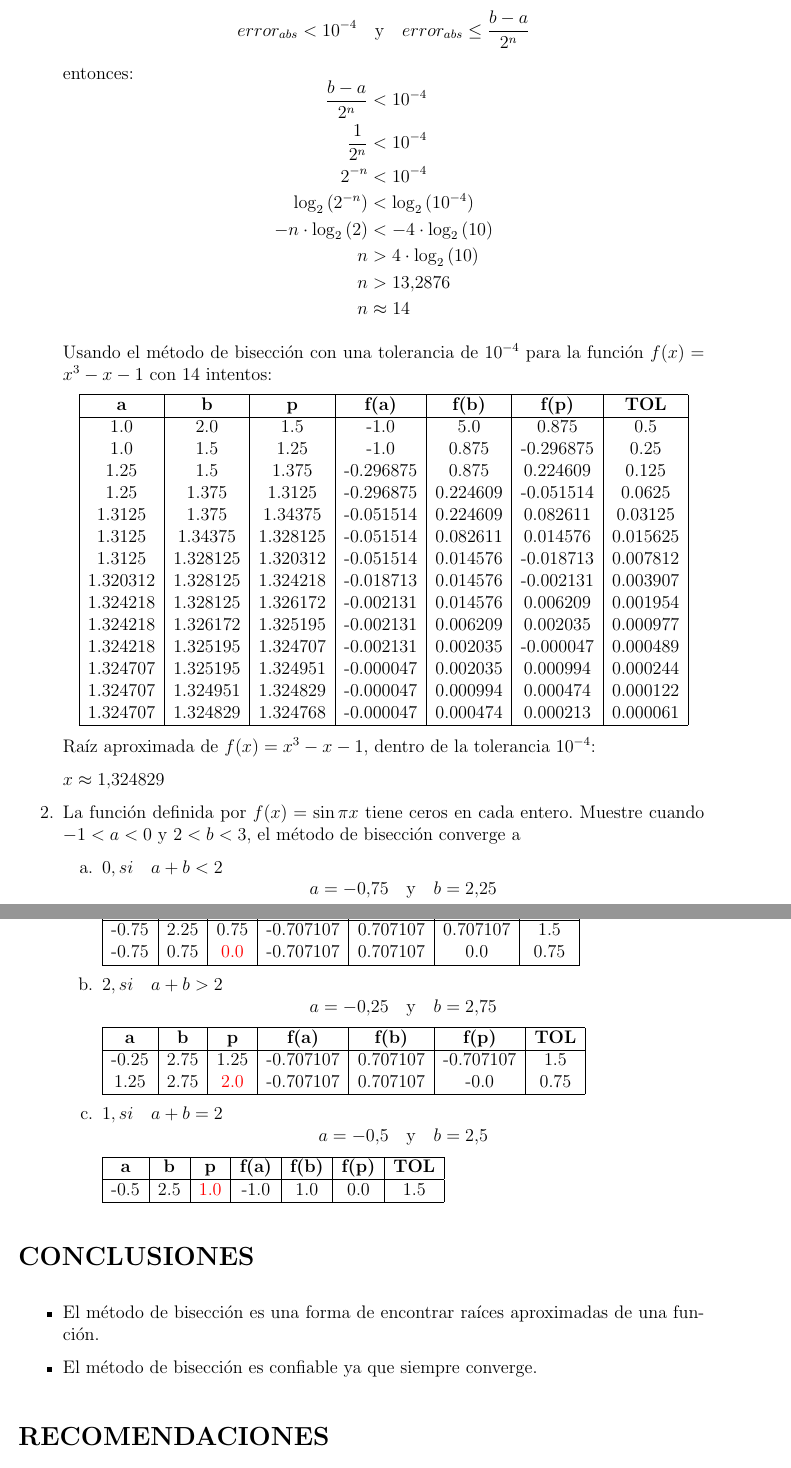
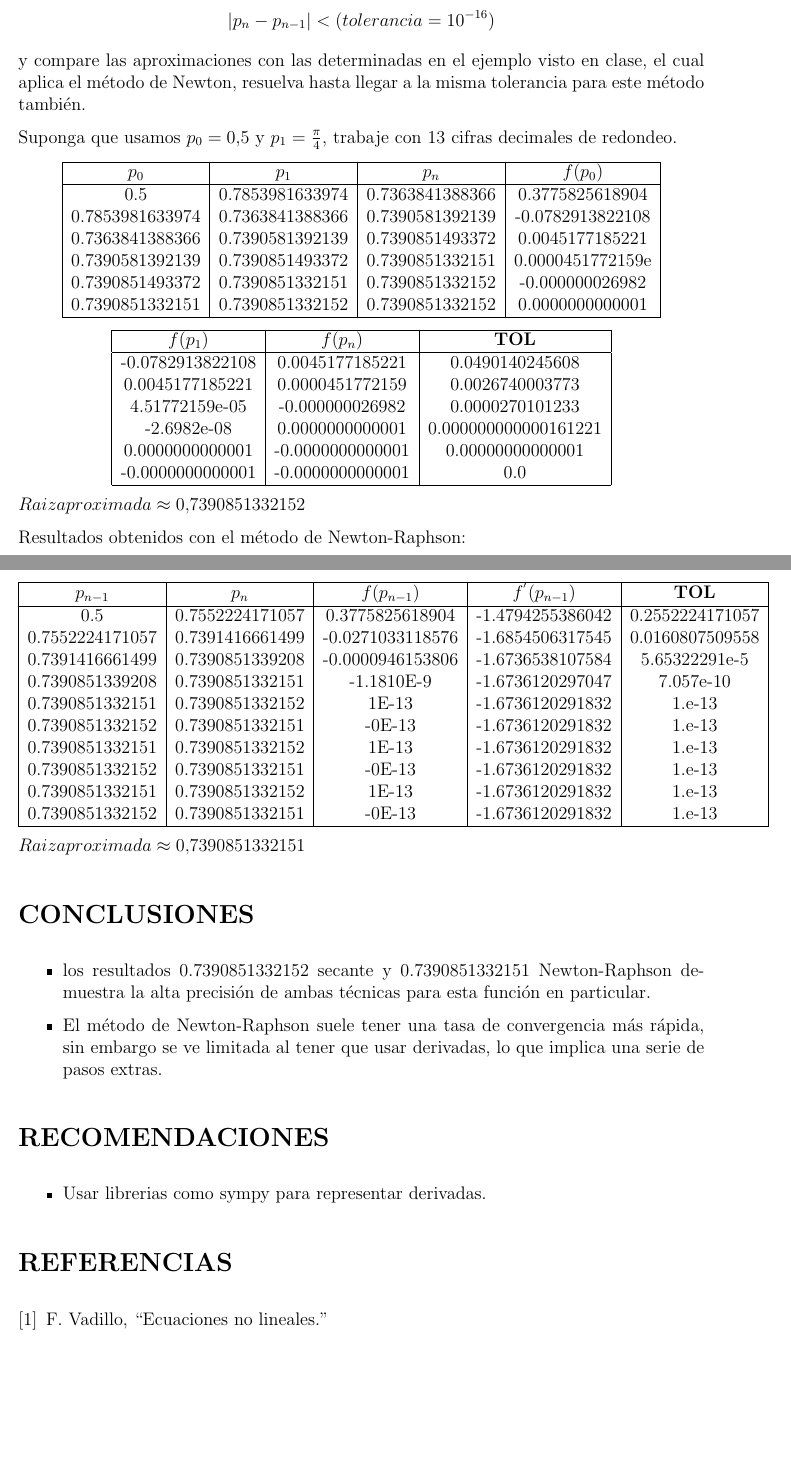
Before and after one commit to AlejandroChicaizaBMV/metodosNumericos, a LaTeX document (PlantillaDeberPrácticas_Latex/main.tex): two parts of pages 4 and 5 of 5 before the commit and two parts of pages 2 and 3 of 3 after it, joined at a grey line, cut at the place of the change, the shorter picture padded with empty space. Compiled offline with pdfLaTeX.

Commit message:
MetodosSecanteNewton

```diff
--- a/PlantillaDeberPrácticas_Latex/main.tex
+++ b/PlantillaDeberPrácticas_Latex/main.tex
@@ -100 +97,5 @@ Un intervalo \([a,b]\), la función \(f(x)\) toma valores de diferente signo en
+\[|p_n - p_{n-1}| < (tolerancia = 10^{-16})\]
+y compare las aproximaciones con las determinadas en el ejemplo visto en clase, el cual aplica el método
+de Newton, resuelva hasta llegar a la misma tolerancia para este método también.
 
+Suponga que usamos \(p_0 = 0.5 \) y \(p_1 = \frac{\pi}{4} \), trabaje con 13 cifras decimales de redondeo.
@@ -118,4 +102,12 @@ Un intervalo \([a,b]\), la función \(f(x)\) toma valores de diferente signo en
 
 \begin{center}
-        \begin{tabular}{|c|c|c|c|c|c|c|}
+\begin{tabular}{|c|c|c|c|}
 \hline
+\(p_0\) & \(p_1\) & \(p_n\) & \(f(p_0)\) \\
+\hline
+0.5 & 0.7853981633974 & 0.7363841388366 & 0.3775825618904 \\
+0.7853981633974 & 0.7363841388366 & 0.7390581392139 & -0.0782913822108 \\
+0.7363841388366 & 0.7390581392139 & 0.7390851493372 & 0.0045177185221  \\
+0.7390581392139 & 0.7390851493372 & 0.7390851332151 & 0.0000451772159e  \\
+0.7390851493372 & 0.7390851332151 & 0.7390851332152 & -0.000000026982  \\
+0.7390851332151 & 0.7390851332152 & 0.7390851332152 & 0.0000000000001 \\
@@ -135,5 +118,19 @@ Un intervalo \([a,b]\), la función \(f(x)\) toma valores de diferente signo en
 
-    \[ f(h) = 10 \left[ 0.5\pi 1^{2} - 1^{2}\arcsen{\left( \frac{h}{1} \right)} - h(1^{2} - h^{2})^{1/2} \right] - 12.4 ,\]
+\begin{center}
+    \begin{tabular}{|c|c|c|}
+    \hline
+    \(f(p_1)\) & \(f(p_n)\) & \textbf{TOL} \\
+    \hline
+    -0.0782913822108 & 0.0045177185221 & 0.0490140245608 \\
+    0.0045177185221 & 0.0000451772159 & 0.0026740003773 \\
+    4.51772159e-05 & -0.000000026982 & 0.0000270101233 \\
+    -2.6982e-08 & 0.0000000000001 & 0.000000000000161221  \\
+    0.0000000000001 & -0.0000000000001 & 0.00000000000001 \\
+    -0.0000000000001 & -0.0000000000001 & 0.0 \\
+    \hline
+    \end{tabular}
+\end{center}
+\(Raiz aproximada \approx 0.7390851332152 \)
 
-    es \(h \approx 0.734375 \, cm\)
+Resultados obtenidos con el método de Newton-Raphson:
 
@@ -152 +137,2 @@ Un intervalo \([a,b]\), la función \(f(x)\) toma valores de diferente signo en
 \begin{center}
+    \begin{tabular}{|c|c|c|c|c|}
@@ -154 +139,13 @@ Un intervalo \([a,b]\), la función \(f(x)\) toma valores de diferente signo en
     \hline
+    \(p_{n-1}\) & \(p_n\) & \(f(p_{n-1})\) & \(f^{'}(p_{n-1})\) & \textbf{TOL}  \\
+    \hline
+    0.5 & 0.7552224171057 & 0.3775825618904 & -1.4794255386042 &  0.2552224171057 \\
+    0.7552224171057 & 0.7391416661499 & -0.0271033118576 & -1.6854506317545 &  0.0160807509558 \\
+    0.7391416661499 & 0.7390851339208 & -0.0000946153806 & -1.6736538107584 &  5.65322291e-5 \\
+    0.7390851339208 & 0.7390851332151 & -1.1810E-9 & -1.6736120297047 &  7.057e-10 \\
+    0.7390851332151 & 0.7390851332152 & 1E-13 & -1.6736120291832 &  1.e-13 \\
+    0.7390851332152 & 0.7390851332151 & -0E-13 & -1.6736120291832 &  1.e-13 \\
+    0.7390851332151 & 0.7390851332152 & 1E-13 & -1.6736120291832 &  1.e-13 \\
+    0.7390851332152 & 0.7390851332151 & -0E-13 & -1.6736120291832 &  1.e-13 \\
+    0.7390851332151 & 0.7390851332152 & 1E-13 & -1.6736120291832 &  1.e-13 \\
+    0.7390851332152 & 0.7390851332151 & -0E-13 & -1.6736120291832 &  1.e-13 \\
@@ -181,90 +156,16 @@ Un intervalo \([a,b]\), la función \(f(x)\) toma valores de diferente signo en
-    \[ error_{abs} < 10^{-4}\quad \text{y} \quad error_{abs} \leq \frac{b-a}{2^{n}}\]
-    entonces:
-    \[
-        \begin{aligned}
-            \frac{b-a}{2^{n}} &< 10^{-4} \\
-            \frac{1}{2^{n}} &< 10^{-4} \\
-            2^{-n} &< 10^{-4}\\
-            \log_{2}{(2^{-n})} &<  \log_{2}{(10^{-4})}\\
-            -n \cdot \log_{2}{(2)} &< -4 \cdot \log_{2}{(10)} \\
-            n &> 4 \cdot \log_{2}{(10)} \\
-            n &> 13.2876 \\
-            n &\approx 14
-        \end{aligned}
-    \]
-
-    Usando el método de bisección con una tolerancia de \(10^{-4}\) para la función \(f(x) = x^{3} -x -1\) con 14 intentos:
-
-    \begin{center}
-        \begin{tabular}{|c|c|c|c|c|c|c|}
-        \hline
-        \textbf{a} & \textbf{b} & \textbf{p} & \textbf{f(a)}&\textbf{f(b)}&\textbf{f(p)} &  \textbf{TOL} \\ \hline
-        1.0 & 2.0 & 1.5 & -1.0 & 5.0 & 0.875 & 0.5 \\
-        1.0 & 1.5 & 1.25 & -1.0 & 0.875 & -0.296875 & 0.25 \\
-        1.25 & 1.5 & 1.375 & -0.296875 & 0.875 & 0.224609 & 0.125 \\
-        1.25 & 1.375 & 1.3125 & -0.296875 & 0.224609 & -0.051514 & 0.0625 \\
-        1.3125 & 1.375 & 1.34375 & -0.051514 & 0.224609 & 0.082611 & 0.03125 \\
-        1.3125 & 1.34375 & 1.328125 & -0.051514 & 0.082611 & 0.014576 & 0.015625 \\
-        1.3125 & 1.328125 & 1.320312 & -0.051514 & 0.014576 & -0.018713 & 0.007812 \\
-        1.320312 & 1.328125 & 1.324218 & -0.018713 & 0.014576 & -0.002131 & 0.003907 \\
-        1.324218 & 1.328125 & 1.326172 & -0.002131 & 0.014576 & 0.006209 & 0.001954 \\
-        1.324218 & 1.326172 & 1.325195 & -0.002131 & 0.006209 & 0.002035 & 0.000977 \\
-        1.324218 & 1.325195 & 1.324707 & -0.002131 & 0.002035 & -0.000047 & 0.000489 \\
-        1.324707 & 1.325195 & 1.324951 & -0.000047 & 0.002035 & 0.000994 & 0.000244 \\
-        1.324707 & 1.324951 & 1.324829 & -0.000047 & 0.000994 & 0.000474 & 0.000122 \\
-        1.324707 & 1.324829 & 1.324768 & -0.000047 & 0.000474 & 0.000213 & 0.000061 \\
-        \hline
-        \end{tabular}
-
-    \end{center}
-    Raíz aproximada de \(f(x) = x^{3} -x -1\), dentro de la tolerancia \(10^{-4}\):
-
-    \(x \approx 1.324829 \)
-
-    \item La función definida por \(f(x) = \sin{\pi} x\) tiene ceros en cada entero. Muestre cuando \(-1 < a< 0\) y \(2 < b< 3\),
-    el método de bisección converge a
-
-    \begin{enumerate}[label=\alph*.]
-        \item \(0, si \quad a+b<2\)
-        \[ a = -0.75 \quad \text{y} \quad b = 2.25 \]
-        \begin{tabular}{|c|c|c|c|c|c|c|}
-            \hline
-            \textbf{a} & \textbf{b} & \textbf{p} & \textbf{f(a)}&\textbf{f(b)}&\textbf{f(p)} &  \textbf{TOL} \\ \hline
-            -0.75 & 2.25 & 0.75 & -0.707107 & 0.707107 & 0.707107 & 1.5 \\
-            -0.75 & 0.75 & \textcolor{red}{0.0} & -0.707107 & 0.707107 & 0.0 & 0.75 \\
-            \hline
-
-        \end{tabular}
-        \item \(2, si \quad a+b>2\)
-        \[ a = -0.25\quad \text{y} \quad b = 2.75 \]
-        \begin{tabular}{|c|c|c|c|c|c|c|}
-            \hline
-            \textbf{a} & \textbf{b} & \textbf{p} & \textbf{f(a)}&\textbf{f(b)}&\textbf{f(p)} &  \textbf{TOL} \\ \hline
-            -0.25 & 2.75 & 1.25 & -0.707107 & 0.707107 & -0.707107 & 1.5 \\
-            1.25 & 2.75 & \textcolor{red}{2.0} & -0.707107 & 0.707107 & -0.0 & 0.75 \\
-            \hline
-
-        \end{tabular}
-        \item \(1, si \quad a+b=2\)
-        \[ a = -0.5 \quad \text{y} \quad b = 2.5 \]
-        \begin{tabular}{|c|c|c|c|c|c|c|}
-            \hline
-            \textbf{a} & \textbf{b} & \textbf{p} & \textbf{f(a)}&\textbf{f(b)}&\textbf{f(p)} &  \textbf{TOL} \\ \hline
-            -0.5 & 2.5 & \textcolor{red}{1.0} & -1.0 & 1.0 & 0.0 & 1.5 \\
-            \hline
-
-        \end{tabular}
-    \end{enumerate}
-\end{enumerate}
+\(Raiz aproximada \approx 0.7390851332151 \)
 \section*{CONCLUSIONES}
 \begin{itemize}
-    \item {El método de bisección es una forma de encontrar raíces aproximadas de una función.}
-    \item {El método de bisección es confiable ya que siempre converge.}
+    \item {los resultados 0.7390851332152 secante y 0.7390851332151 Newton-Raphson demuestra la alta precisión de ambas técnicas para esta función en particular.}
+    \item {El método de Newton-Raphson suele tener una tasa de convergencia más rápida, sin embargo se ve limitada al tener que usar derivadas, lo que implica una serie de pasos extras.}
 \end{itemize}
 
 \section*{RECOMENDACIONES}
 
-Usar herramientas que nos permitan gráficar funciones, ya que se puede apreciar má facilmente si es que el método ha sido bien aplicado.
+\begin{itemize}
+    \item Usar librerias como sympy para representar derivadas.
+\end{itemize}
+
 \renewcommand{\refname}{\MakeUppercase{REFERENCIAS}}
 \bibliographystyle{IEEEtran}
 \bibliography{inFiles/References/references.bib}
```
Also changed, not shown: PlantillaDeberPrácticas_Latex/inFiles/References/references.bib (+5 -0 lines), PlantillaDeberPrácticas_Latex/main.bbl, PlantillaDeberPrácticas_Latex/main.pdf, PlantillaDeberPrácticas_Latex/main.tex (92 more changed lines), 9 other files. Lines whose indentation alone changed are shown as unchanged.
